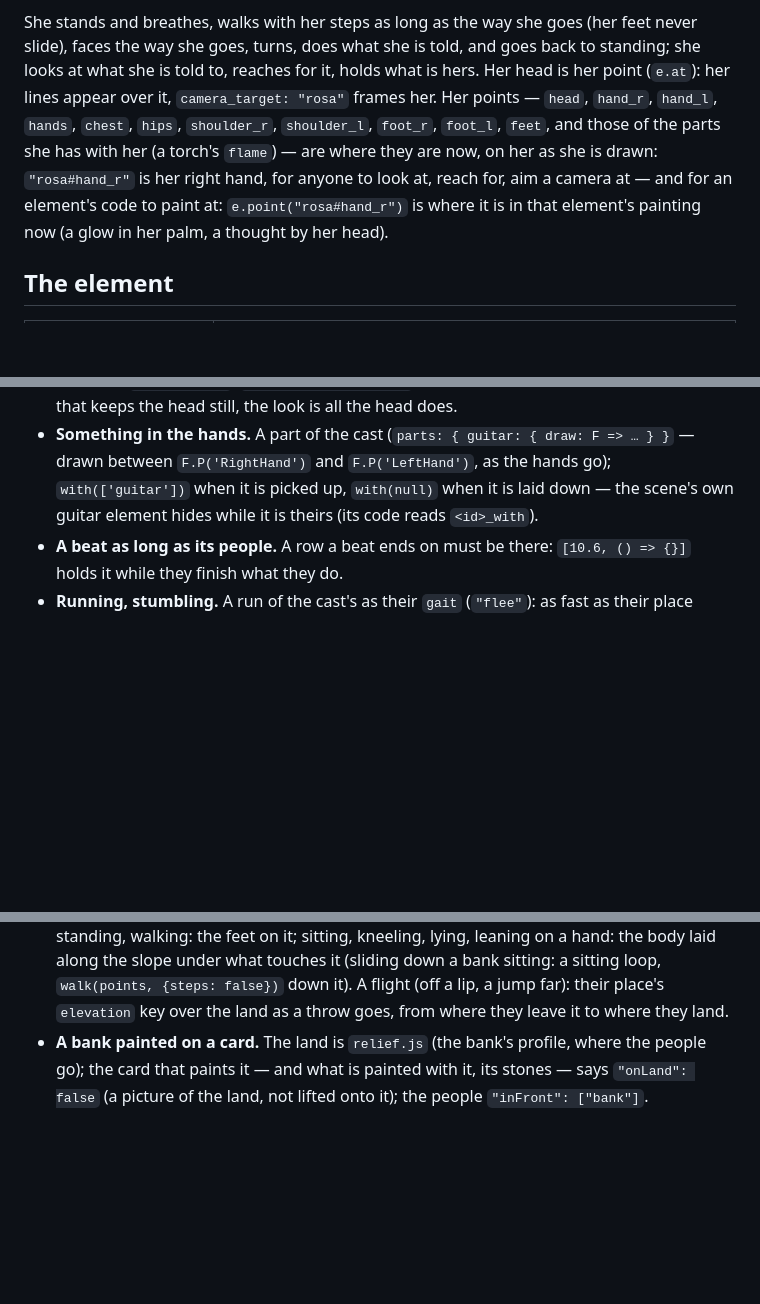
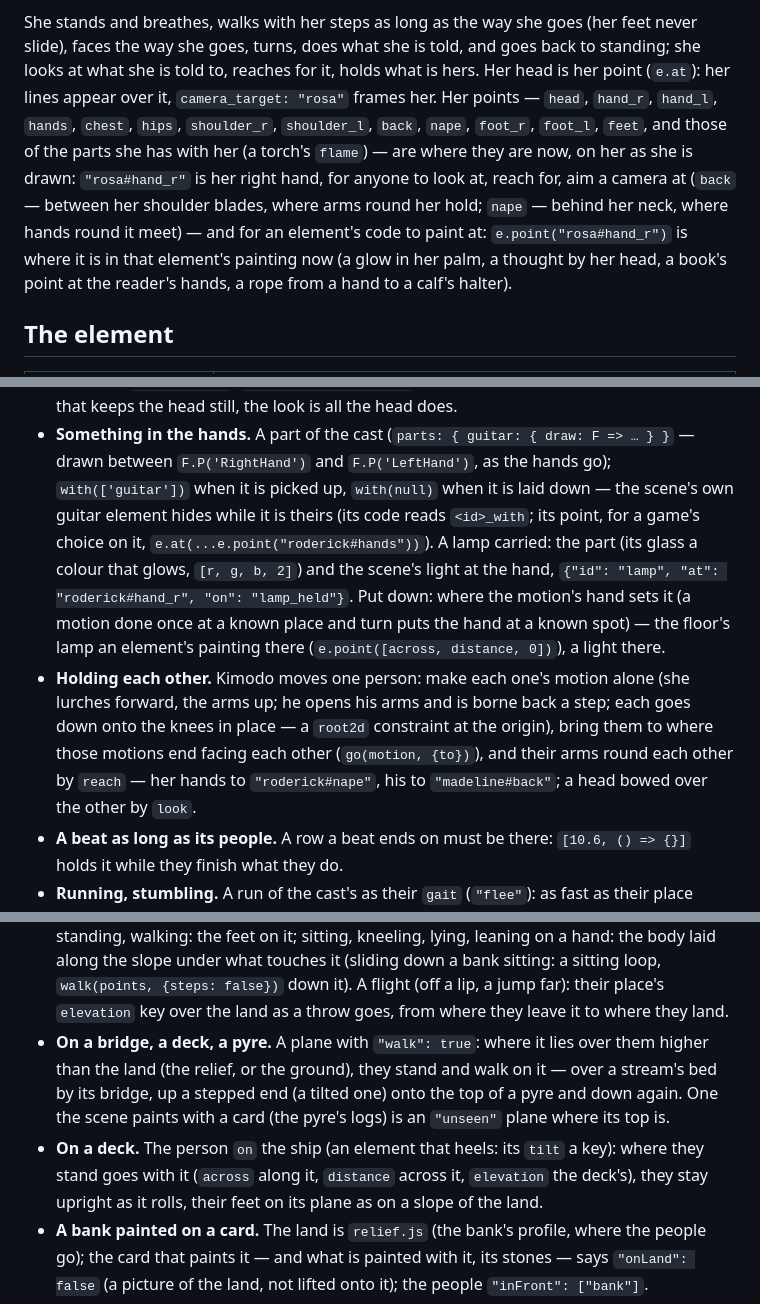
Before and after one commit to moood-me/docs, a Markdown page: people.md, 3 parts joined by grey strips. Rendered like a GitHub page; blank space fills up the shorter version.

Commit message:
docs as moood has them now

```diff
--- a/people.md
+++ b/people.md
@@ -23,10 +23,11 @@ Two people by a lamp — a figure of shapes and a body, lit by it, their shadows
 She stands and breathes, walks with her steps as long as the way she goes (her feet never slide), faces the way she
 goes, turns, does what she is told, and goes back to standing; she looks at what she is told to, reaches for it,
 holds what is hers. Her head is her point (`e.at`): her lines appear over it, `camera_target: "rosa"` frames her.
-Her points — `head`, `hand_r`, `hand_l`, `hands`, `chest`, `hips`, `shoulder_r`, `shoulder_l`, `foot_r`, `foot_l`, `feet`, and those of
-the parts she has with her (a torch's `flame`) — are where they are now, on her as she is drawn: `"rosa#hand_r"` is her
-right hand, for anyone to look at, reach for, aim a camera at — and for an element's code to paint at: `e.point("rosa#hand_r")`
-is where it is in that element's painting now (a glow in her palm, a thought by her head).
+Her points — `head`, `hand_r`, `hand_l`, `hands`, `chest`, `hips`, `shoulder_r`, `shoulder_l`, `back`, `nape`, `foot_r`, `foot_l`, `feet`, and
+those of the parts she has with her (a torch's `flame`) — are where they are now, on her as she is drawn: `"rosa#hand_r"` is her right hand, for anyone to look at, reach for, aim a camera at (`back` — between
+her shoulder blades, where arms round her hold; `nape` — behind her neck, where hands round it meet) — and for an
+element's code to paint at: `e.point("rosa#hand_r")` is where it is in that element's painting now (a glow in her palm, a
+thought by her head, a book's point at the reader's hands, a rope from a hand to a calf's halter).
 
 ## The element
 
@@ -179,7 +183,15 @@ Each writes a JSON snippet for the cast's data and a picture to look at first (t
   head still, the look is all the head does.
 - **Something in the hands.** A part of the cast (`parts: { guitar: { draw: F => … } }` — drawn between
   `F.P('RightHand')` and `F.P('LeftHand')`, as the hands go); `with(['guitar'])` when it is picked up, `with(null)`
-  when it is laid down — the scene's own guitar element hides while it is theirs (its code reads `<id>_with`).
+  when it is laid down — the scene's own guitar element hides while it is theirs (its code reads `<id>_with`; its point,
+  for a game's choice on it, `e.at(...e.point("roderick#hands"))`). A lamp carried: the part (its glass a colour that
+  glows, `[r, g, b, 2]`) and the scene's light at the hand, `{"id": "lamp", "at": "roderick#hand_r", "on": "lamp_held"}`.
+  Put down: where the motion's hand sets it (a motion done once at a known place and turn puts the hand at a known
+  spot) — the floor's lamp an element's painting there (`e.point([across, distance, 0])`), a light there.
+- **Holding each other.** Kimodo moves one person: make each one's motion alone (she lurches forward, the arms up; he
+  opens his arms and is borne back a step; each goes down onto the knees in place — a `root2d` constraint at the
+  origin), bring them to where those motions end facing each other (`go(motion, {to})`), and their arms round each other
+  by `reach` — her hands to `"roderick#nape"`, his to `"madeline#back"`; a head bowed over the other by `look`.
 - **A beat as long as its people.** A row a beat ends on must be there: `[10.6, () => {}]` holds it while they
   finish what they do.
 - **Running, stumbling.** A run of the cast's as their `gait` (`"flee"`): as fast as their place goes, the steps as many
@@ -206,6 +218,12 @@ Each writes a JSON snippet for the cast's data and a picture to look at first (t
   feet on it; sitting, kneeling, lying, leaning on a hand: the body laid along the slope under what touches it (sliding
   down a bank sitting: a sitting loop, `walk(points, {steps: false})` down it). A flight (off a lip, a jump far):
   their place's `elevation` key over the land as a throw goes, from where they leave it to where they land.
+- **On a bridge, a deck, a pyre.** A plane with `"walk": true`: where it lies over them higher than the land (the relief, or
+  the ground), they stand and walk on it — over a stream's bed by its bridge, up a stepped end (a tilted one) onto the top
+  of a pyre and down again. One the scene paints with a card (the pyre's logs) is an `"unseen"` plane where its top is.
+- **On a deck.** The person `on` the ship (an element that heels: its `tilt` a key): where they stand goes with it
+  (`across` along it, `distance` across it, `elevation` the deck's), they stay upright as it rolls, their feet on its
+  plane as on a slope of the land.
 - **A bank painted on a card.** The land is `relief.js` (the bank's profile, where the people go); the card that paints
   it — and what is painted with it, its stones — says `"onLand": false` (a picture of the land, not lifted onto it);
   the people `"inFront": ["bank"]`.
```
Also changed, not shown: other parts of people.md (+7 -4 lines), scene-format.md (+2 -2 lines).
